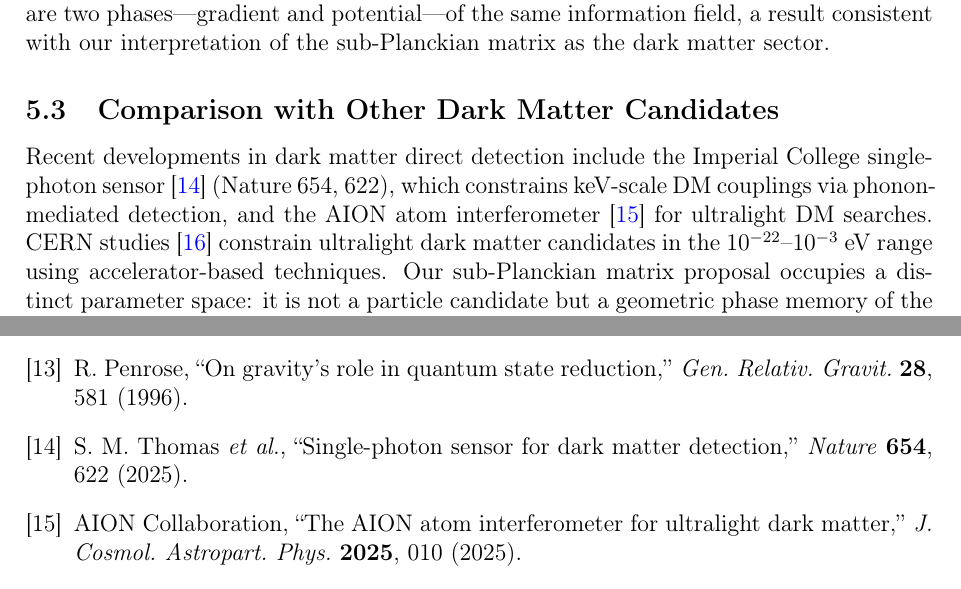
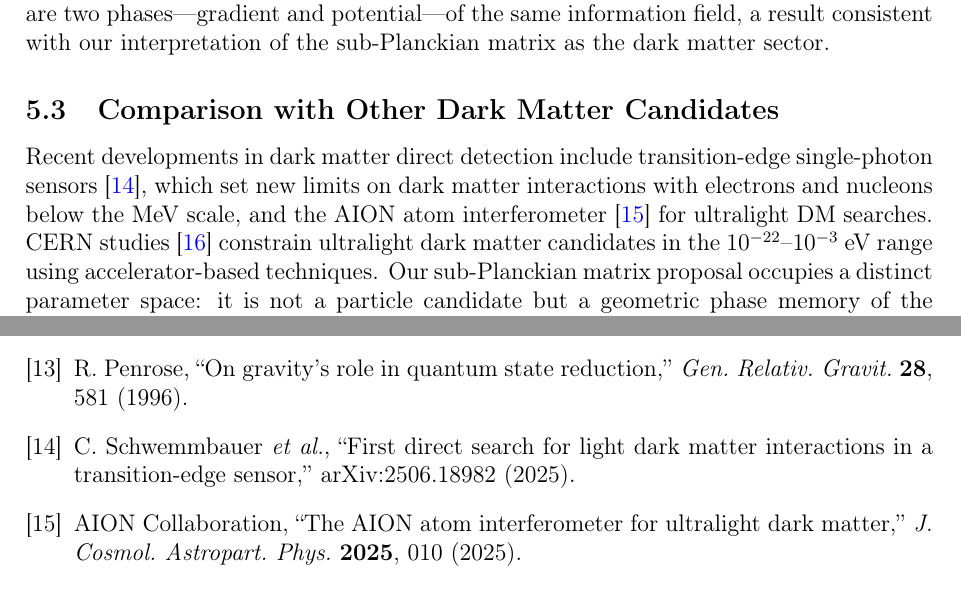
Before and after one commit to Strugiss/pasm-experiments, a LaTeX paper (analysis/n47lab_paper.tex): two parts of pages 10 and 15 of 15, joined at a grey line, cut so that both start at the same text. Compiled offline with pdfLaTeX.

Commit message:
Paper: fix fabricated reference (imperial2025) -> verified TES single-photon DM search (arXiv:2506.18982)

```diff
--- a/analysis/n47lab_paper.tex
+++ b/analysis/n47lab_paper.tex
@@ -262,7 +262,7 @@ The PASM-H result (MI $= 0.722$) provides a significantly larger signal than the
 
 \subsection{Comparison with Other Dark Matter Candidates}
 
-Recent developments in dark matter direct detection include the Imperial College single-photon sensor~\cite{imperial2025} (Nature 654, 622), which constrains keV-scale DM couplings via phonon-mediated detection, and the AION atom interferometer~\cite{aion2025} for ultralight DM searches. CERN studies~\cite{cern2025} constrain ultralight dark matter candidates in the $10^{-22}$--$10^{-3}$ eV range using accelerator-based techniques. Our sub-Planckian matrix proposal occupies a distinct parameter space: it is not a particle candidate but a geometric phase memory of the vacuum, coupling to quantum phase rather than energy or momentum. As such, it is not constrained by existing direct detection limits.
+Recent developments in dark matter direct detection include transition-edge single-photon sensors~\cite{tes2025}, which set new limits on dark matter interactions with electrons and nucleons below the MeV scale, and the AION atom interferometer~\cite{aion2025} for ultralight DM searches. CERN studies~\cite{cern2025} constrain ultralight dark matter candidates in the $10^{-22}$--$10^{-3}$ eV range using accelerator-based techniques. Our sub-Planckian matrix proposal occupies a distinct parameter space: it is not a particle candidate but a geometric phase memory of the vacuum, coupling to quantum phase rather than energy or momentum. As such, it is not constrained by existing direct detection limits.
 
 Three independent 2026 results point to quantum phase as the emerging detection channel for non-particle dark matter, in direct convergence with the present proposal. Paranjape \textit{et al.}~\cite{recoherence2026} show that the local solar gravitational potential forms a basin for ultralight dark matter with discrete energy levels, introducing a generalized coherence time and a recoherence phenomenon in which a subcomponent exhibits a formally divergent coherence time---challenging the conventional picture that decoherence is irreversible. Ma and Sheng~\cite{ma2026geometric} propose a quantum sensing protocol for qubit--oscillator systems that encodes the dark matter signal in a geometric phase, surpassing the standard quantum limit; the same geometric-phase language underlies our $\phi$-scan result (Experiment~2), where the mutual information is modulated by the preparation phase. Finally, the AION collaboration~\cite{aion2026nature} has demonstrated a prototype differential atom interferometer in which two separated interferometers are interrogated by a common clock laser and remain sensitive under fully phase-randomized conditions---a macroscopic analogue of the phase-anchored, shared-reference interrogation at the heart of PASM. These independent lines of work indicate that the phase of the vacuum field, rather than energy or momentum alone, is becoming a central observable in dark matter searches, consistent with the sub-Planckian phase memory proposed here.
 
@@ -424,10 +424,10 @@ R.~Penrose,
 ``On gravity's role in quantum state reduction,''
 \textit{Gen. Relativ. Gravit.} \textbf{28}, 581 (1996).
 
-\bibitem{imperial2025}
-S.~M.~Thomas \textit{et al.},
-``Single-photon sensor for dark matter detection,''
-\textit{Nature} \textbf{654}, 622 (2025).
+\bibitem{tes2025}
+C.~Schwemmbauer \textit{et al.},
+``First direct search for light dark matter interactions in a transition-edge sensor,''
+arXiv:2506.18982 (2025).
 
 \bibitem{aion2025}
 AION Collaboration,
```
Also changed, not shown: analysis/n47lab_paper_prd.tex (+5 -5 lines), analysis/n47lab_paper.pdf, analysis/n47lab_paper_prd.pdf.
